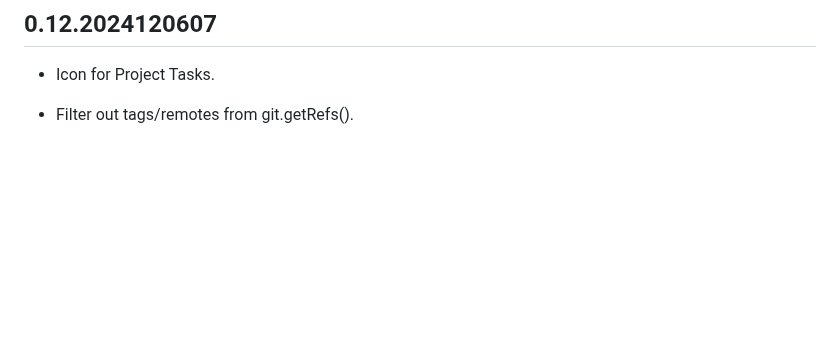
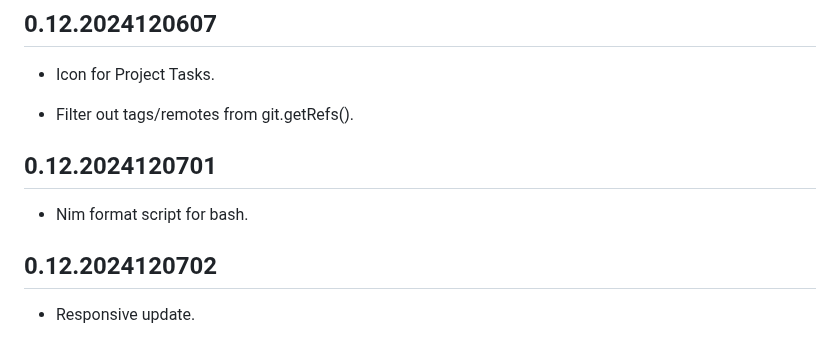
Before and after one commit to PegasusPlusUS/moonbit-tasks, a Markdown page: CHANGELOG.md, the part around the change. GitHub-like rendering; blank space fills up the shorter version.

```diff
--- a/CHANGELOG.md
+++ b/CHANGELOG.md
@@ -244,3 +244,11 @@ Encounter typescipt bug, VSC 1.94.2, Node.js 20.16.0, Npm 10.8.2
 - Icon for Project Tasks.
 
 - Filter out tags/remotes from git.getRefs().
+
+## 0.12.2024120701
+
+- Nim format script for bash.
+
+## 0.12.2024120702
+
+- Responsive update.
```
